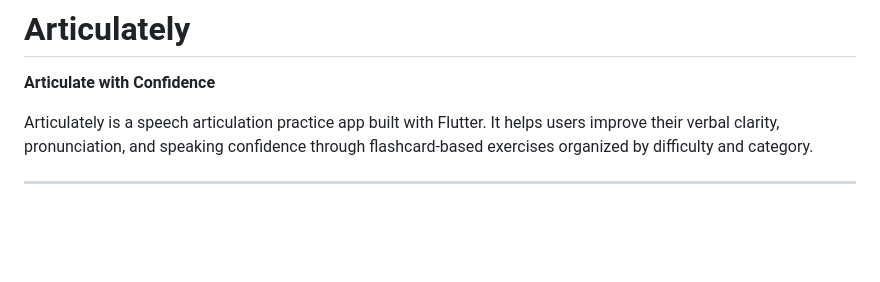
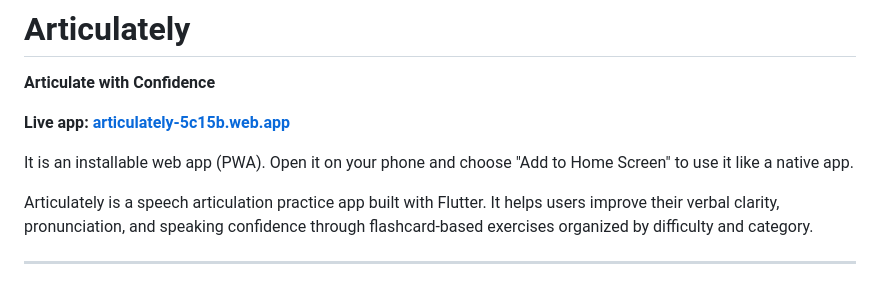
Before and after one commit to Lexter22/articulately, a Markdown page: README.md, the part around the change. Drawn GitHub-style; blank space fills up the shorter version.

Commit message:
Add live app link to README

```diff
--- a/README.md
+++ b/README.md
@@ -1,6 +1,10 @@
 # Articulately
 
 **Articulate with Confidence**
+
+**Live app: [articulately-5c15b.web.app](https://articulately-5c15b.web.app)**
+
+It is an installable web app (PWA). Open it on your phone and choose "Add to Home Screen" to use it like a native app.
 
 Articulately is a speech articulation practice app built with Flutter. It helps users improve their verbal clarity, pronunciation, and speaking confidence through flashcard-based exercises organized by difficulty and category.
 
```
